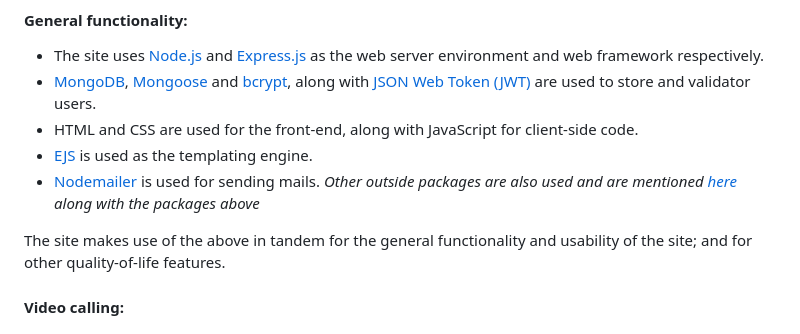
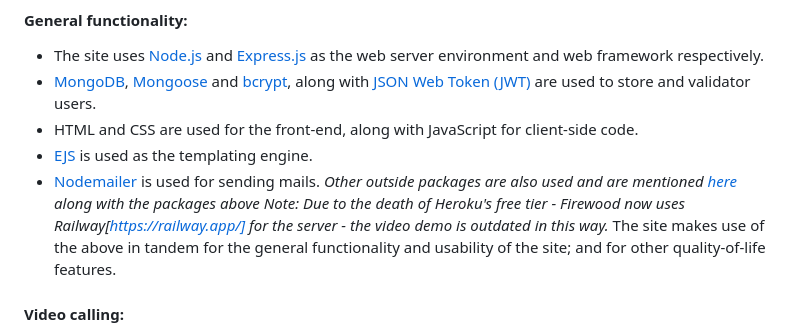
Before and after one commit to notskamr/Firewood-CS50, a Markdown page: README.md, the part around the change. GitHub-like rendering.

```diff
--- a/README.md
+++ b/README.md
@@ -29,7 +29,7 @@ The cabin pages require you to be logged in to access them and will redirect you
 - [EJS](https://ejs.co/) is used as the templating engine.
 - [Nodemailer](https://nodemailer.com/) is used for sending mails.
 *Other outside packages are also used and are mentioned [here](#acknowledgements) along with the packages above*
-
+*Note: Due to the death of Heroku's free tier - Firewood now uses Railway[https://railway.app/] for the server - the video demo is outdated in this way.*
 The site makes use of the above in tandem for the general functionality and usability of the site; and
 for other quality-of-life features.
 
```
